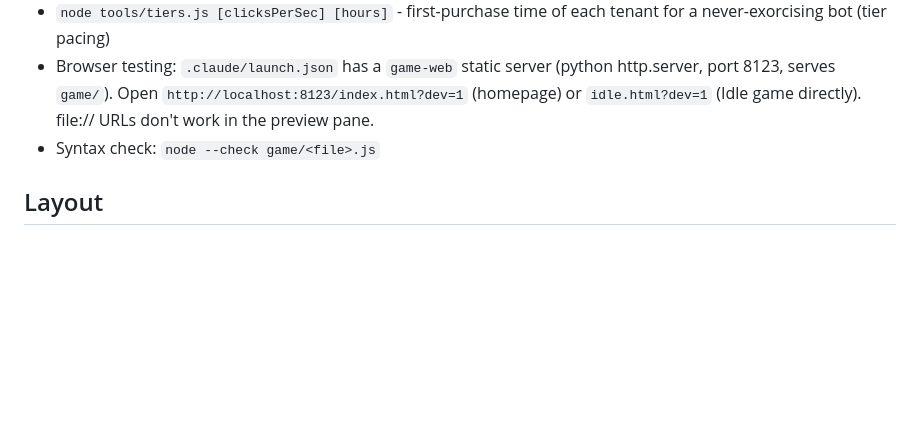
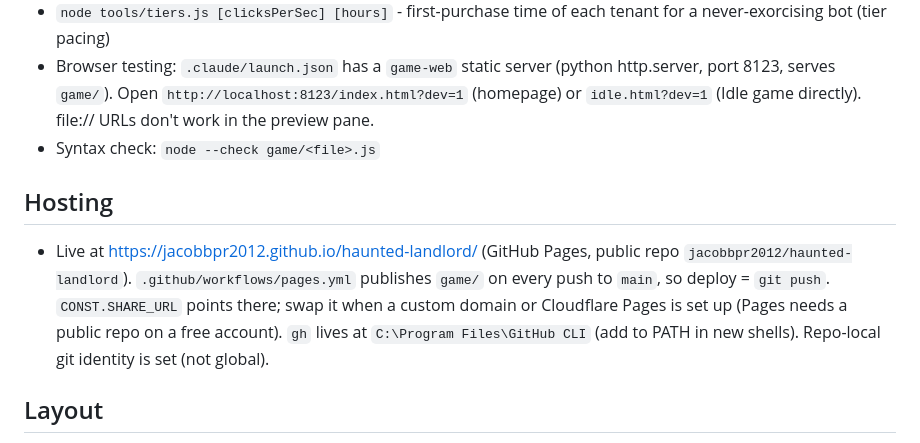
Before and after one commit to jacobbpr2012/haunted-landlord, a Markdown page: CLAUDE.md, the part around one of its changes. Drawn GitHub-style; blank space fills up the shorter version.

Commit message:
Document hosting in CLAUDE.md
Co-Authored-By: Claude Sonnet 5.5 <noreply@anthropic.com>

```diff
--- a/CLAUDE.md
+++ b/CLAUDE.md
@@ -12,6 +12,9 @@ Browser idle game, design in `haunted_landlord_plan_v2.pdf` (pitch: "Your tenant
 - `node tools/tiers.js [clicksPerSec] [hours]` - first-purchase time of each tenant for a never-exorcising bot (tier pacing)
 - Browser testing: `.claude/launch.json` has a `game-web` static server (python http.server, port 8123, serves `game/`). Open `http://localhost:8123/index.html?dev=1` (homepage) or `idle.html?dev=1` (Idle game directly). file:// URLs don't work in the preview pane.
 - Syntax check: `node --check game/<file>.js`
+
+## Hosting
+- Live at https://jacobbpr2012.github.io/haunted-landlord/ (GitHub Pages, public repo `jacobbpr2012/haunted-landlord`). `.github/workflows/pages.yml` publishes `game/` on every push to `main`, so deploy = `git push`. `CONST.SHARE_URL` points there; swap it when a custom domain or Cloudflare Pages is set up (Pages needs a public repo on a free account). `gh` lives at `C:\Program Files\GitHub CLI` (add to PATH in new shells). Repo-local git identity is set (not global).
 
 ## Layout
 - `game/data.js` - content and tuning constants (ghosts, rooms, upgrades, essence shop, achievements, jokes). `CONST.ESS_DIV` controls prestige pacing.
```
Also changed, not shown: other parts of CLAUDE.md (+1 -0 lines).
